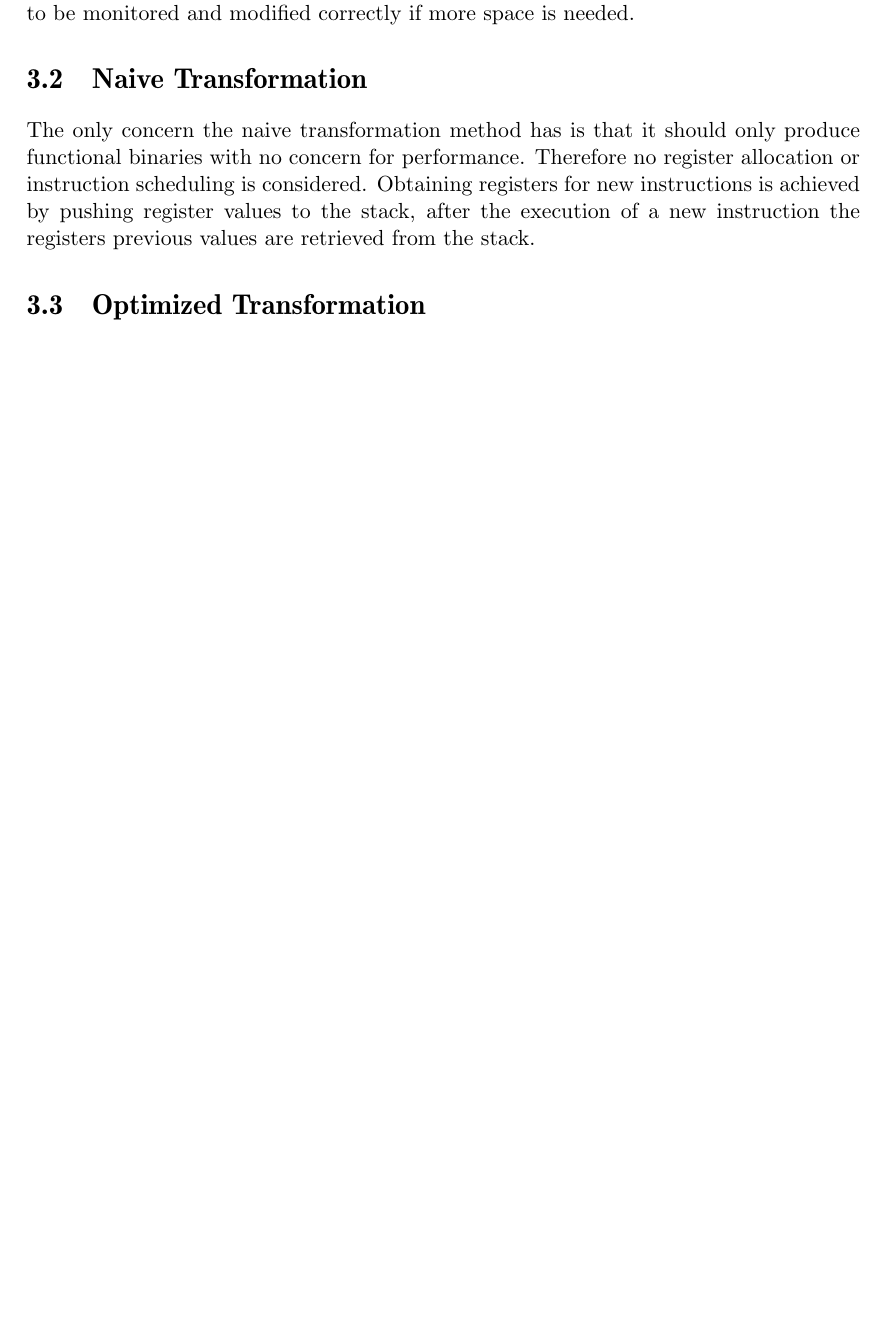
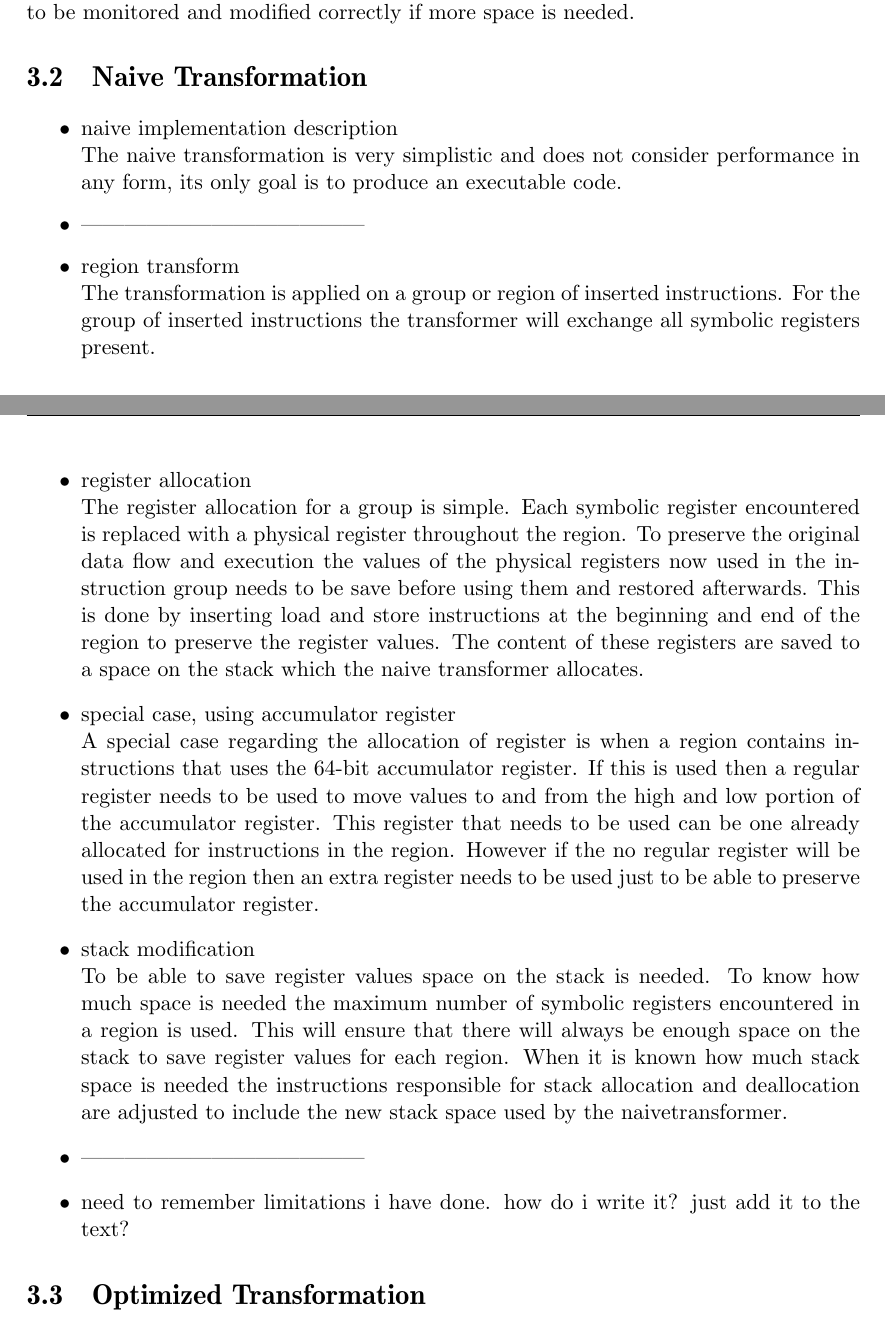
Before and after one commit to goliat90/bugfree-thesis, a LaTeX thesis (main.tex, which reads include/implementation.tex): part of page 16 of 20 before the commit and two parts of pages 16 and 17 of 20 after it, the two joined at a grey line, cut so that both start at the same text, the shorter picture padded with empty space. Compiled offline with pdfLaTeX.

Commit message:
Written about the naivetransformation.

```diff
--- a/include/implementation.tex
+++ b/include/implementation.tex
@@ -65,12 +69,56 @@ on the stack needs to be monitored and modified correctly if more space is neede
 
 \section{Naive Transformation}
 %what is special to the naive optimization
-The only concern the naive transformation method has is that it should only produce
-functional binaries with no concern for performance. Therefore no register
-allocation or instruction scheduling is considered. Obtaining registers
-for new instructions is achieved by pushing register values to the stack, after
-the execution of a new instruction the registers previous values are retrieved
-from the stack.
+%The only concern the naive transformation method has is that it should only produce
+%functional binaries with no concern for performance. Therefore no register
+%allocation or instruction scheduling is considered. Obtaining registers
+%for new instructions is achieved by pushing register values to the stack, after
+%the execution of a new instruction the registers previous values are retrieved
+%from the stack.
+
+
+
+\begin{itemize}
+    \item naive implementation description \\
+The naive transformation is very simplistic and does not consider performance
+in any form, its only goal is to produce an executable code.
+    \item ---------------------------------------
+    \item region transform \\
+The transformation is applied on a group or region of inserted instructions.
+For the group of inserted instructions the transformer will exchange all
+symbolic registers present.
+    \item register allocation \\
+The register allocation for a group is simple. Each symbolic register encountered
+is replaced with a physical register throughout the region. To preserve the original
+data flow and execution the values of the physical registers now used in the
+instruction group needs to be save before using them and restored afterwards.
+This is done by inserting load and store instructions at the beginning and end
+of the region to preserve the register values. The content of these registers
+are saved to a space on the stack which the naive transformer allocates.
+    \item special case, using accumulator register \\
+A special case regarding the allocation of register is when a region contains
+instructions that uses the 64-bit accumulator register. If this is used
+then a regular register needs to be used to move values to and from
+the high and low portion of the accumulator register. This register that
+needs to be used can be one already allocated for instructions in the
+region. However if the no regular register will be used in the region then
+an extra register needs to be used just to be able to preserve the accumulator
+register.
+    \item stack modification \\
+To be able to save register values space on the stack is needed. To know
+how much space is needed the maximum number of symbolic registers
+encountered in a region is used. This will ensure that there will always
+be enough space on the stack to save register values for each region.
+When it is known how much stack space is needed the instructions
+responsible for stack allocation and deallocation are adjusted to
+include the new stack space used by the naivetransformer.
+    \item ---------------------------------------
+    \item need to remember limitations i have done. how do i write it?
+just add it to the text?
+\end{itemize}
+
+
+
 
 \section{Optimized Transformation}
 %what is the optimized tranformation using.
```
Also changed, not shown: include/implementation.tex (6 more changed lines).
